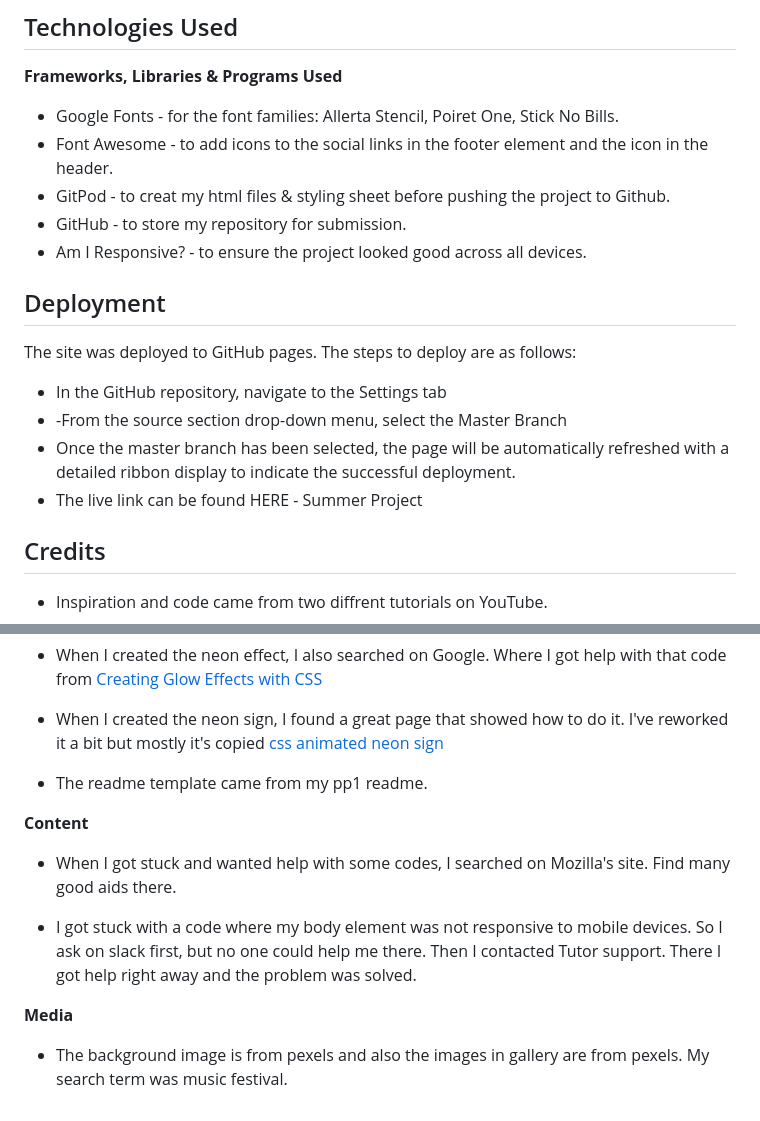
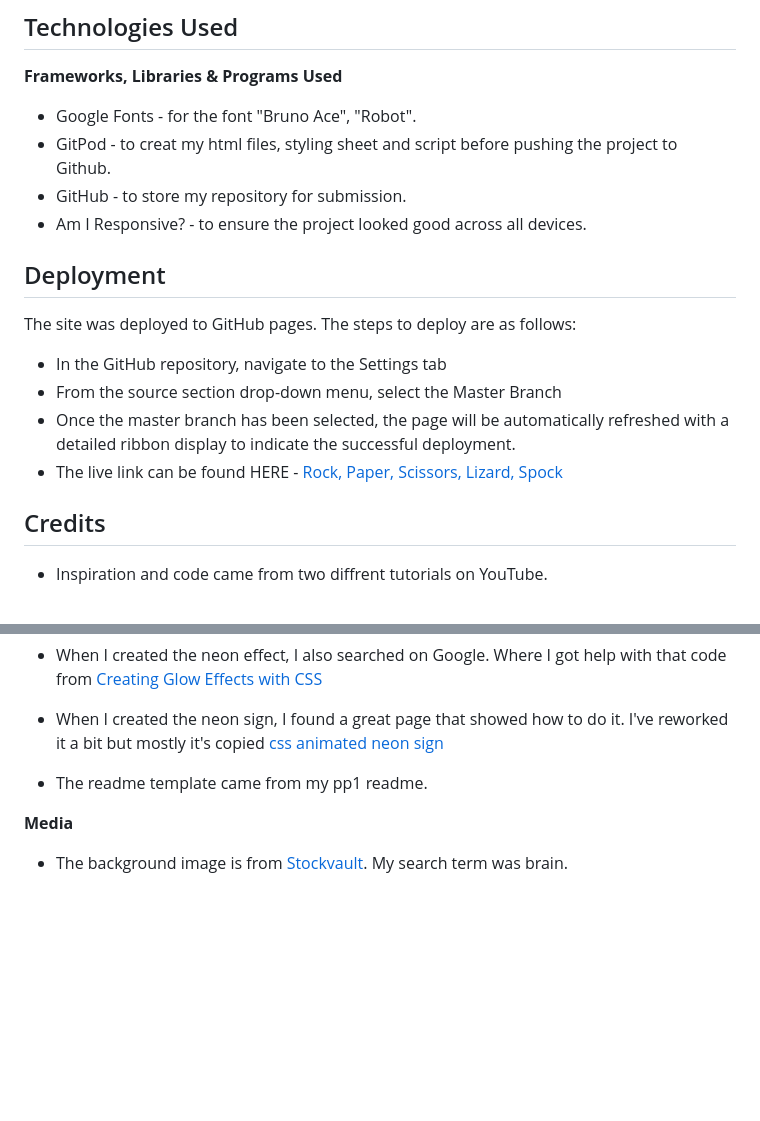
Before and after one commit to Karroroenning/Rock_paper_scissors, a Markdown page: README.md, 2 parts joined by grey strips. Drawn GitHub-style; blank space fills up the shorter version.

Commit message:
Added info about my background image and were it from

```diff
--- a/README.md
+++ b/README.md
@@ -106,9 +106,8 @@ Five game options that the user can choose from before each game round. But when
 
 **Frameworks, Libraries & Programs Used**
 
-- Google Fonts - for the font families: Allerta Stencil, Poiret One, Stick No Bills.
-- Font Awesome - to add icons to the social links in the footer element and the icon in the header.
-- GitPod - to creat my html files & styling sheet before pushing the project to Github.
+- Google Fonts - for the font "Bruno Ace", "Robot".
+- GitPod - to creat my html files, styling sheet and script before pushing the project to Github.
 - GitHub - to store my repository for submission.
 - Am I Responsive? - to ensure the project looked good across all devices.
 
@@ -117,9 +116,9 @@ Five game options that the user can choose from before each game round. But when
 The site was deployed to GitHub pages. The steps to deploy are as follows:
 
 - In the GitHub repository, navigate to the Settings tab
-- -From the source section drop-down menu, select the Master Branch
+- From the source section drop-down menu, select the Master Branch
 - Once the master branch has been selected, the page will be automatically refreshed with a detailed ribbon display to indicate the successful deployment.
-- The live link can be found HERE - Summer Project
+- The live link can be found HERE - [Rock, Paper, Scissors, Lizard, Spock](https://karroroenning.github.io/Rock_paper_scissors/index.html)
 
 ## Credits
 
@@ -137,12 +136,6 @@ The site was deployed to GitHub pages. The steps to deploy are as follows:
 
 - The readme template came from my pp1 readme.
 
-**Content**
-
-- When I got stuck and wanted help with some codes, I searched on Mozilla's site. Find many good aids there.
-
-- I got stuck with a code where my body element was not responsive to mobile devices. So I ask on slack first, but no one could help me there. Then I contacted Tutor support. There I got help right away and the problem was solved.
-
 **Media**
 
-- The background image is from pexels and also the images in gallery are from pexels. My search term was music festival.
+- The background image is from [Stockvault](https://www.stockvault.net/free-photos/brain/). My search term was brain.
```
